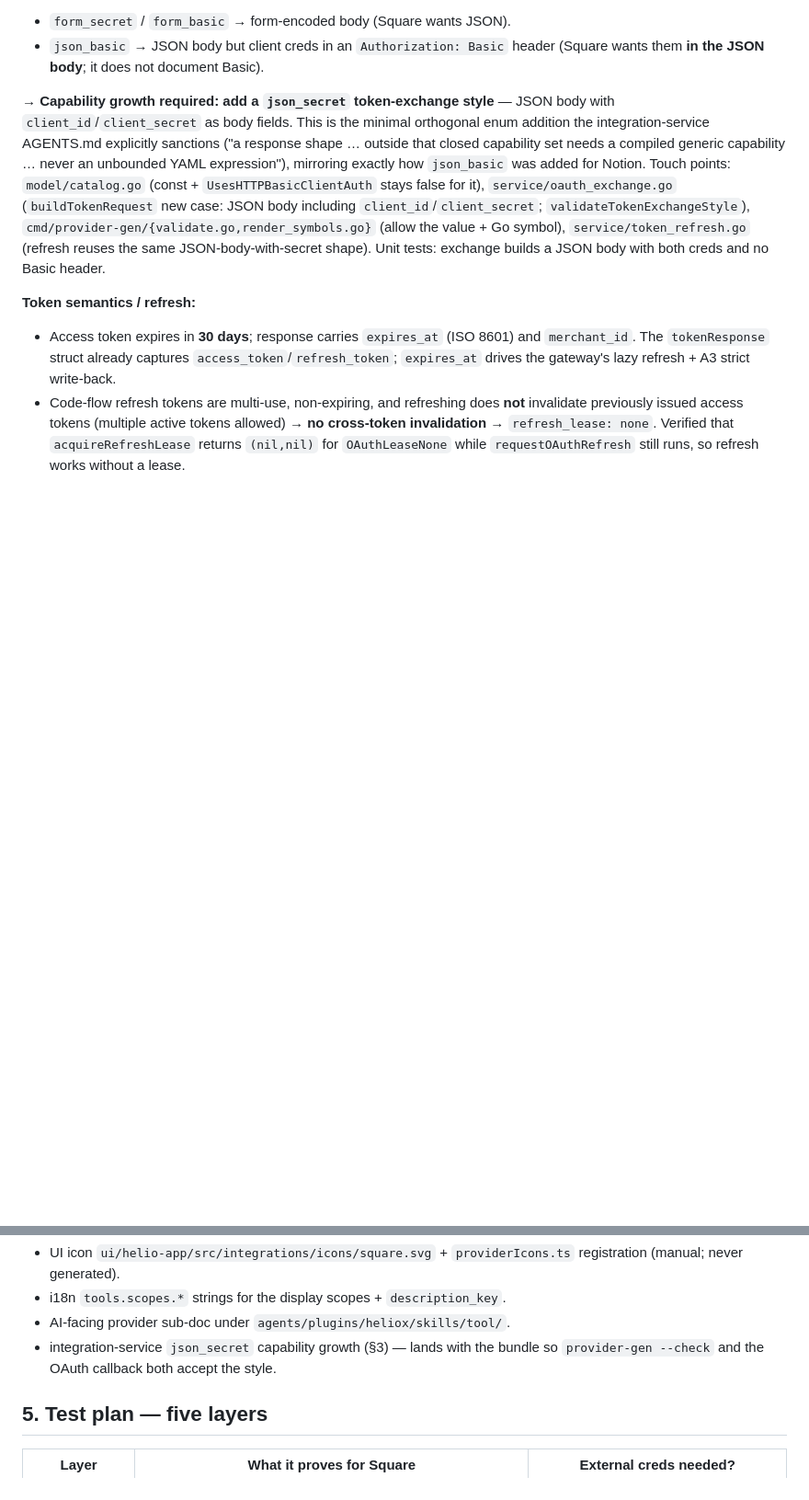
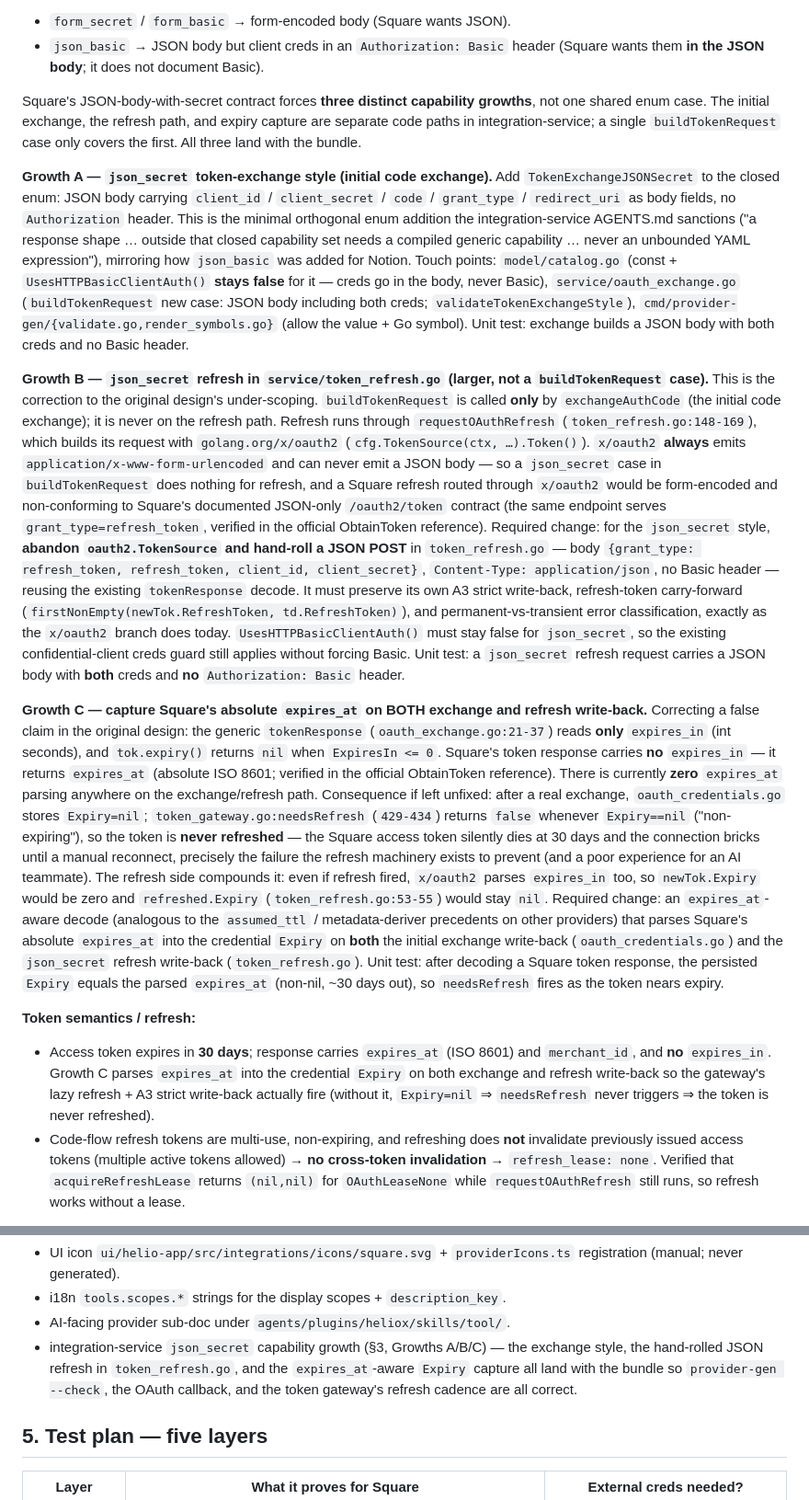
Before and after one commit to heliohq/anycli, a Markdown page: DESIGN.md, 2 parts joined by grey strips. Shown at 92% size. GitHub-like rendering; blank space fills up the shorter version.

Commit message:
docs(tool/square): scope json_secret refresh + expires_at capture as distinct growths
Resolve two review blockers in the Square DESIGN.md:

- Refresh path does not go through buildTokenRequest; requestOAuthRefresh uses
  golang.org/x/oauth2 (always form-encoded). A json_secret buildTokenRequest
  case does nothing for refresh. Rescope as Growth B: hand-rolled JSON POST in
  token_refresh.go with its own A3 write-back, carry-forward, and error class.
- Generic tokenResponse reads only expires_in; Square returns expires_at, so
  Expiry=nil and needsRefresh never fires (token bricks at 30d). Add Growth C:
  expires_at-aware Expiry capture on both exchange and refresh write-back.
- Correct the L4 test-plan assertion to require a non-nil persisted Expiry
  after refresh rather than an unproven repeating cadence.

Co-Authored-By: Claude Opus 4.8 (1M context) <noreply@anthropic.com>

```diff
--- a/DESIGN.md
+++ b/DESIGN.md
@@ -166,24 +166,77 @@ exactly `form_secret | form_basic | json_basic`
 - `json_basic` → JSON body but client creds in an `Authorization: Basic` header
   (Square wants them **in the JSON body**; it does not document Basic).
 
-→ **Capability growth required: add a `json_secret` token-exchange style** — JSON
-body with `client_id`/`client_secret` as body fields. This is the minimal
-orthogonal enum addition the integration-service AGENTS.md explicitly sanctions
-("a response shape … outside that closed capability set needs a compiled generic
-capability … never an unbounded YAML expression"), mirroring exactly how
-`json_basic` was added for Notion. Touch points:
-`model/catalog.go` (const + `UsesHTTPBasicClientAuth` stays false for it),
-`service/oauth_exchange.go` (`buildTokenRequest` new case: JSON body including
-`client_id`/`client_secret`; `validateTokenExchangeStyle`),
-`cmd/provider-gen/{validate.go,render_symbols.go}` (allow the value + Go symbol),
-`service/token_refresh.go` (refresh reuses the same JSON-body-with-secret shape).
-Unit tests: exchange builds a JSON body with both creds and no Basic header.
+Square's JSON-body-with-secret contract forces **three distinct capability
+growths**, not one shared enum case. The initial exchange, the refresh path, and
+expiry capture are separate code paths in integration-service; a single
+`buildTokenRequest` case only covers the first. All three land with the bundle.
+
+**Growth A — `json_secret` token-exchange style (initial code exchange).** Add
+`TokenExchangeJSONSecret` to the closed enum: JSON body carrying `client_id` /
+`client_secret` / `code` / `grant_type` / `redirect_uri` as body fields, no
+`Authorization` header. This is the minimal orthogonal enum addition the
+integration-service AGENTS.md sanctions ("a response shape … outside that closed
+capability set needs a compiled generic capability … never an unbounded YAML
+expression"), mirroring how `json_basic` was added for Notion. Touch points:
+`model/catalog.go` (const + `UsesHTTPBasicClientAuth()` **stays false** for it —
+creds go in the body, never Basic), `service/oauth_exchange.go`
+(`buildTokenRequest` new case: JSON body including both creds;
+`validateTokenExchangeStyle`), `cmd/provider-gen/{validate.go,render_symbols.go}`
+(allow the value + Go symbol). Unit test: exchange builds a JSON body with both
+creds and no Basic header.
+
+**Growth B — `json_secret` refresh in `service/token_refresh.go` (larger, not a
+`buildTokenRequest` case).** This is the correction to the original design's
+under-scoping. `buildTokenRequest` is called **only** by `exchangeAuthCode` (the
+initial code exchange); it is never on the refresh path. Refresh runs through
+`requestOAuthRefresh` (`token_refresh.go:148-169`), which builds its request with
+`golang.org/x/oauth2` (`cfg.TokenSource(ctx, …).Token()`). `x/oauth2` **always**
+emits `application/x-www-form-urlencoded` and can never emit a JSON body — so a
+`json_secret` case in `buildTokenRequest` does nothing for refresh, and a Square
+refresh routed through `x/oauth2` would be form-encoded and non-conforming to
+Square's documented JSON-only `/oauth2/token` contract (the same endpoint serves
+`grant_type=refresh_token`, verified in the official ObtainToken reference).
+Required change: for the `json_secret` style, **abandon `oauth2.TokenSource` and
+hand-roll a JSON POST** in `token_refresh.go` — body
+`{grant_type: refresh_token, refresh_token, client_id, client_secret}`,
+`Content-Type: application/json`, no Basic header — reusing the existing
+`tokenResponse` decode. It must preserve its own A3 strict write-back,
+refresh-token carry-forward (`firstNonEmpty(newTok.RefreshToken, td.RefreshToken)`),
+and permanent-vs-transient error classification, exactly as the `x/oauth2` branch
+does today. `UsesHTTPBasicClientAuth()` must stay false for `json_secret`, so the
+existing confidential-client creds guard still applies without forcing Basic.
+Unit test: a `json_secret` refresh request carries a JSON body with **both** creds
+and **no** `Authorization: Basic` header.
+
+**Growth C — capture Square's absolute `expires_at` on BOTH exchange and refresh
+write-back.** Correcting a false claim in the original design: the generic
+`tokenResponse` (`oauth_exchange.go:21-37`) reads **only** `expires_in` (int
+seconds), and `tok.expiry()` returns `nil` when `ExpiresIn <= 0`. Square's token
+response carries **no** `expires_in` — it returns `expires_at` (absolute ISO 8601;
+verified in the official ObtainToken reference). There is currently **zero**
+`expires_at` parsing anywhere on the exchange/refresh path. Consequence if left
+unfixed: after a real exchange, `oauth_credentials.go` stores `Expiry=nil`;
+`token_gateway.go:needsRefresh` (`429-434`) returns `false` whenever
+`Expiry==nil` ("non-expiring"), so the token is **never refreshed** — the Square
+access token silently dies at 30 days and the connection bricks until a manual
+reconnect, precisely the failure the refresh machinery exists to prevent (and a
+poor experience for an AI teammate). The refresh side compounds it: even if
+refresh fired, `x/oauth2` parses `expires_in` too, so `newTok.Expiry` would be
+zero and `refreshed.Expiry` (`token_refresh.go:53-55`) would stay `nil`. Required
+change: an `expires_at`-aware decode (analogous to the `assumed_ttl` /
+metadata-deriver precedents on other providers) that parses Square's absolute
+`expires_at` into the credential `Expiry` on **both** the initial exchange
+write-back (`oauth_credentials.go`) and the `json_secret` refresh write-back
+(`token_refresh.go`). Unit test: after decoding a Square token response, the
+persisted `Expiry` equals the parsed `expires_at` (non-nil, ~30 days out), so
+`needsRefresh` fires as the token nears expiry.
 
 **Token semantics / refresh:**
 - Access token expires in **30 days**; response carries `expires_at` (ISO 8601)
-  and `merchant_id`. The `tokenResponse` struct already captures
-  `access_token`/`refresh_token`; `expires_at` drives the gateway's lazy
-  refresh + A3 strict write-back.
+  and `merchant_id`, and **no** `expires_in`. Growth C parses `expires_at` into
+  the credential `Expiry` on both exchange and refresh write-back so the gateway's
+  lazy refresh + A3 strict write-back actually fire (without it, `Expiry=nil` ⇒
+  `needsRefresh` never triggers ⇒ the token is never refreshed).
 - Code-flow refresh tokens are multi-use, non-expiring, and refreshing does
   **not** invalidate previously issued access tokens (multiple active tokens
   allowed) → **no cross-token invalidation** → `refresh_lease: none`. Verified
@@ -288,8 +341,11 @@ one canonical regen (five projections) and pin bump at batch end.
   registration (manual; never generated).
 - i18n `tools.scopes.*` strings for the display scopes + `description_key`.
 - AI-facing provider sub-doc under `agents/plugins/heliox/skills/tool/`.
-- integration-service `json_secret` capability growth (§3) — lands with the
-  bundle so `provider-gen --check` and the OAuth callback both accept the style.
+- integration-service `json_secret` capability growth (§3, Growths A/B/C) —
+  the exchange style, the hand-rolled JSON refresh in `token_refresh.go`, and the
+  `expires_at`-aware `Expiry` capture all land with the bundle so
+  `provider-gen --check`, the OAuth callback, and the token gateway's refresh
+  cadence are all correct.
 
 ## 5. Test plan — five layers
 
```
Also changed, not shown: other parts of DESIGN.md (+1 -1 lines).
